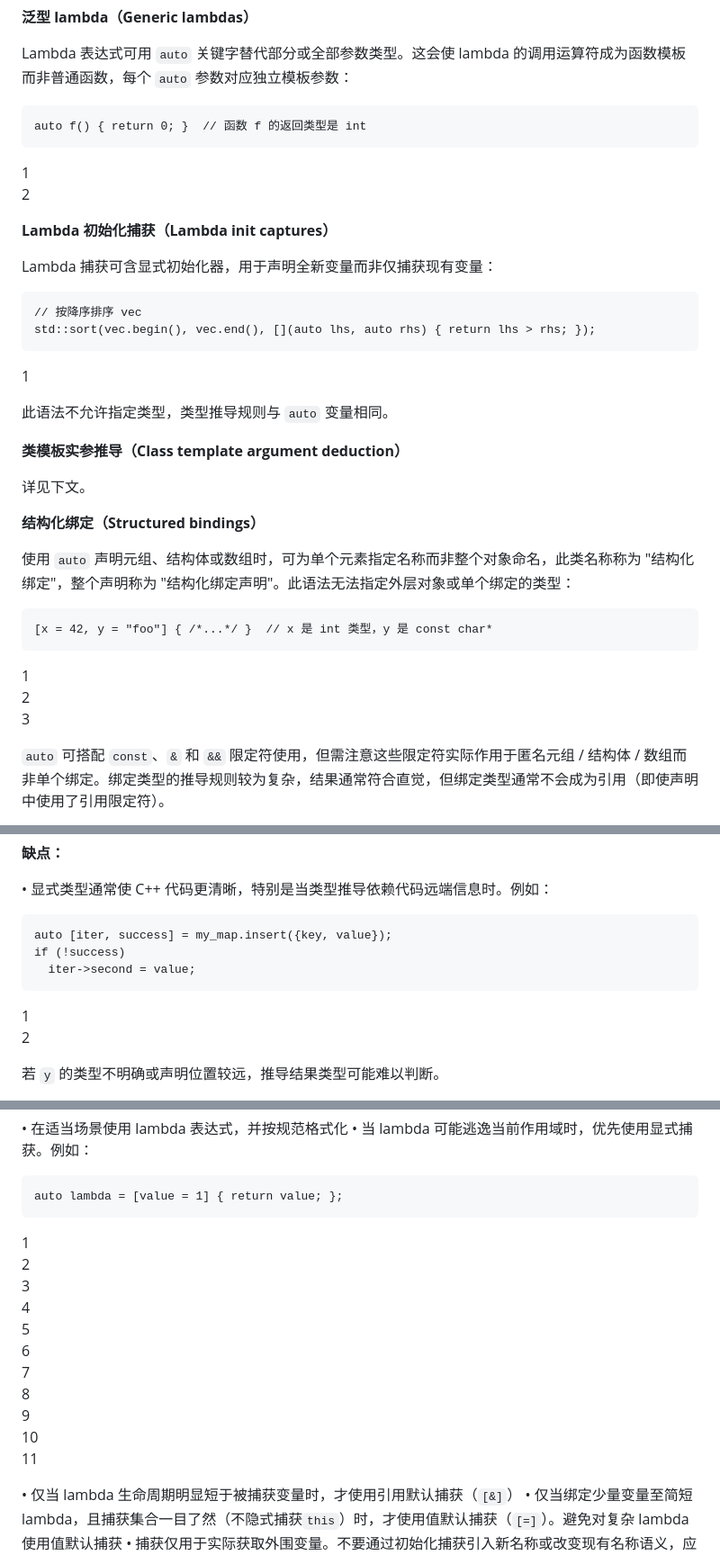
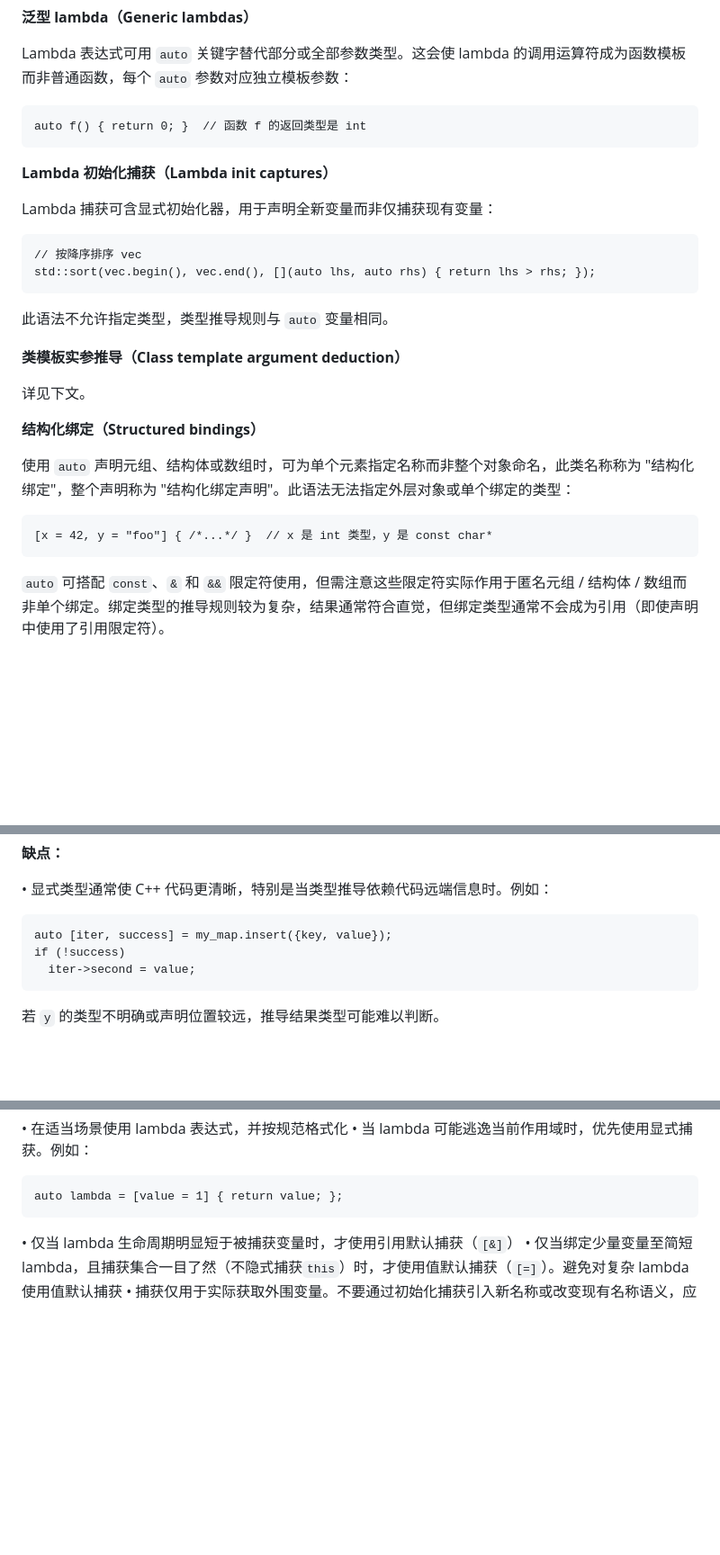
Before and after one commit to Qrhyun/linuxcpp, a Markdown page: cppbock/GoogleC++.md, 3 parts joined by grey strips. Shown at 90% size. GitHub-like rendering; blank space fills up the shorter version.

````diff
--- a/cppbock/GoogleC++.md
+++ b/cppbock/GoogleC++.md
@@ -1188,9 +1188,6 @@ Lambda 表达式可用 `auto` 关键字替代部分或全部参数类型。这
 auto f() { return 0; }  // 函数 f 的返回类型是 int
 ```
 
-1
-2
-
 **Lambda 初始化捕获（Lambda init captures）**
 
 Lambda 捕获可含显式初始化器，用于声明全新变量而非仅捕获现有变量：
@@ -1200,8 +1197,6 @@ Lambda 捕获可含显式初始化器，用于声明全新变量而非仅捕获
 std::sort(vec.begin(), vec.end(), [](auto lhs, auto rhs) { return lhs > rhs; });
 ```
 
-1
-
 此语法不允许指定类型，类型推导规则与 `auto` 变量相同。
 
 **类模板实参推导（Class template argument deduction）**
@@ -1215,10 +1210,6 @@ std::sort(vec.begin(), vec.end(), [](auto lhs, auto rhs) { return lhs > rhs; });
 ```
 [x = 42, y = "foo"] { /*...*/ }  // x 是 int 类型，y 是 const char*
 ```
-
-1
-2
-3
 
 `auto` 可搭配 `const`、`&` 和 `&&` 限定符使用，但需注意这些限定符实际作用于匿名元组 / 结构体 / 数组而非单个绑定。绑定类型的推导规则较为复杂，结果通常符合直觉，但绑定类型通常不会成为引用（即使声明中使用了引用限定符）。
 
@@ -1238,9 +1229,6 @@ if (!success)
   iter->second = value;
 ```
 
-1
-2
-
 若 `y` 的类型不明确或声明位置较远，推导结果类型可能难以判断。
 
 • 程序员需理解类型推导何时生成引用类型，否则可能导致非预期的拷贝。 • 若推导类型作为接口的一部分，修改类型时可能引发超出预期的 API 变更。
@@ -1479,19 +1414,6 @@ std::unique_ptr<Foo> foo = ...;
 ```
 auto lambda = [value = 1] { return value; };
 ```
-
-1
-2
-3
-4
-5
-6
-7
-8
-9
-10
-11
-
 • 仅当 lambda 生命周期明显短于被捕获变量时，才使用引用默认捕获（`[&]`） • 仅当绑定少量变量至简短 lambda，且捕获集合一目了然（不隐式捕获`this`）时，才使用值默认捕获（`[=]`）。避免对复杂 lambda 使用值默认捕获 • 捕获仅用于实际获取外围变量。不要通过初始化捕获引入新名称或改变现有名称语义，应通过常规变量声明后捕获，或显式定义函数对象 • 关于参数和返回类型规范，参考类型推导章节
 
 ### [#](#模板元编程-template-metaprogramming) 模板元编程（Template Metaprogramming）
````
Also changed, not shown: other parts of cppbock/GoogleC++.md (+0 -53 lines).
